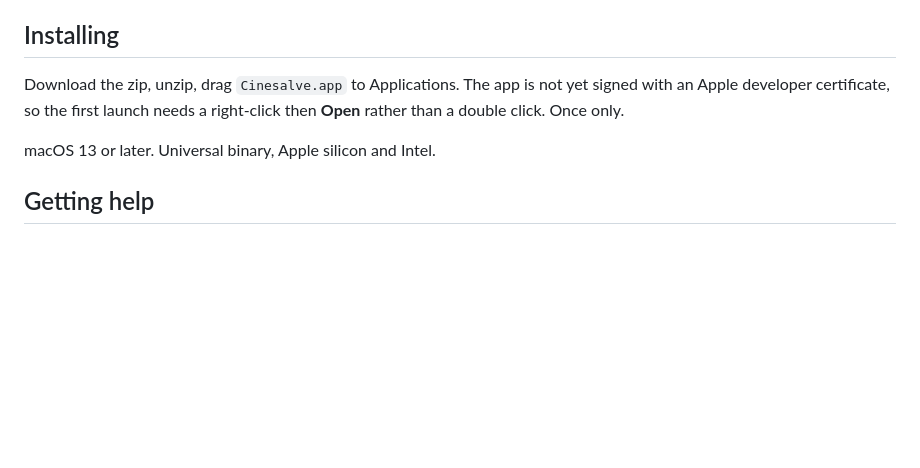
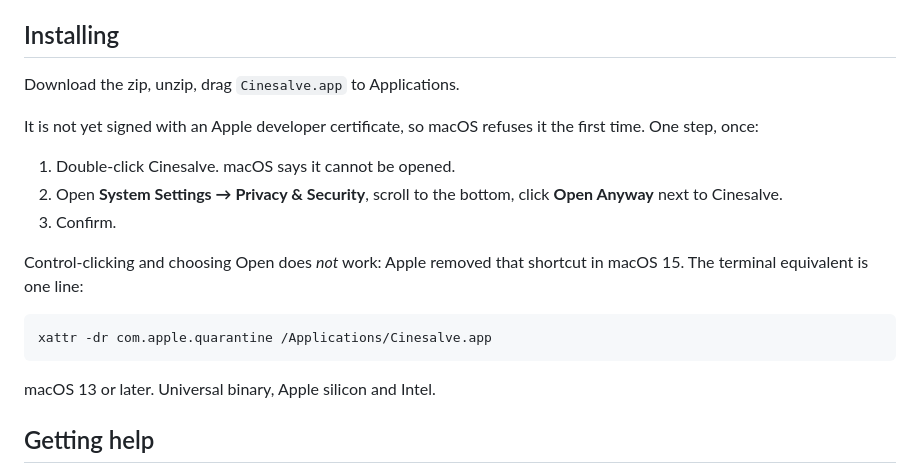
Before and after one commit to LucideLarp/cinesalve, a Markdown page: README.md, the part around the change. GitHub-like rendering; blank space fills up the shorter version.

Commit message:
Correct the first-launch instructions
Apple removed the Control-click Gatekeeper override in macOS 15, so the
published instructions did not work on any current Mac. Verified here:
spctl rejects the released build with 'no usable signature', and the app
launches once quarantine is cleared. Every download was hitting a dead end
with directions that could not succeed.

````diff
--- a/README.md
+++ b/README.md
@@ -87,9 +87,22 @@ hands.
 
 ## Installing
 
-Download the zip, unzip, drag `Cinesalve.app` to Applications. The app is not yet
-signed with an Apple developer certificate, so the first launch needs a
-right-click then **Open** rather than a double click. Once only.
+Download the zip, unzip, drag `Cinesalve.app` to Applications.
+
+It is not yet signed with an Apple developer certificate, so macOS refuses it the
+first time. One step, once:
+
+1. Double-click Cinesalve. macOS says it cannot be opened.
+2. Open **System Settings → Privacy & Security**, scroll to the bottom, click
+   **Open Anyway** next to Cinesalve.
+3. Confirm.
+
+Control-clicking and choosing Open does *not* work: Apple removed that shortcut
+in macOS 15. The terminal equivalent is one line:
+
+```
+xattr -dr com.apple.quarantine /Applications/Cinesalve.app
+```
 
 macOS 13 or later. Universal binary, Apple silicon and Intel.
 
````
